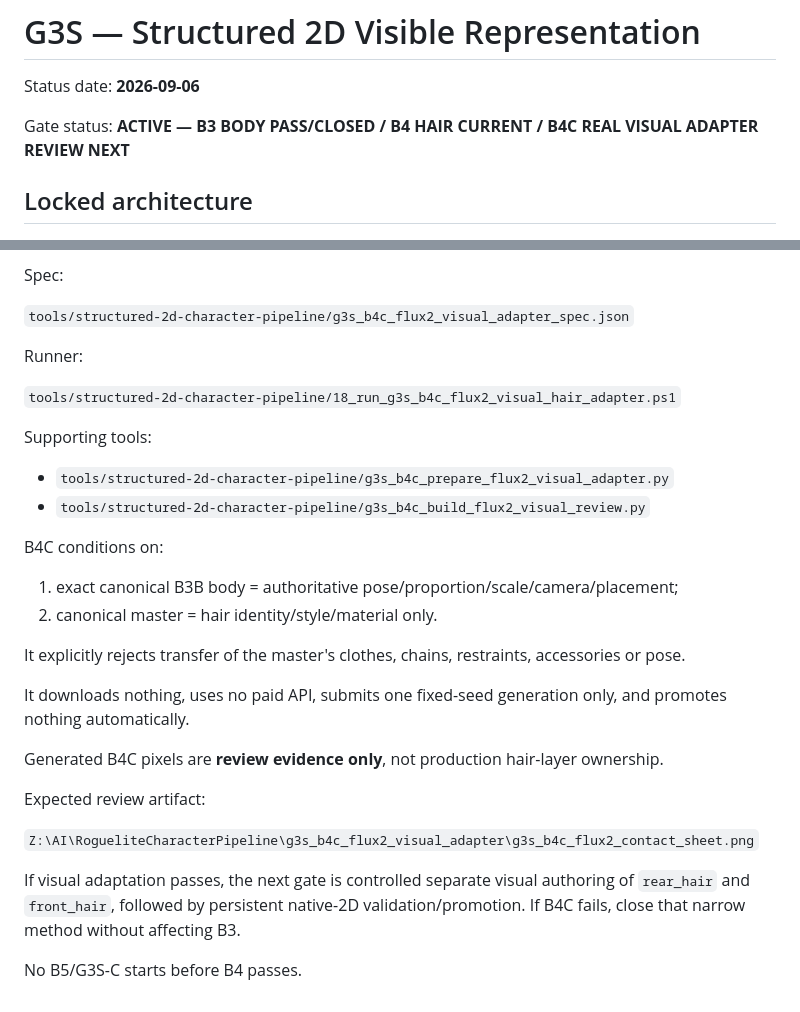
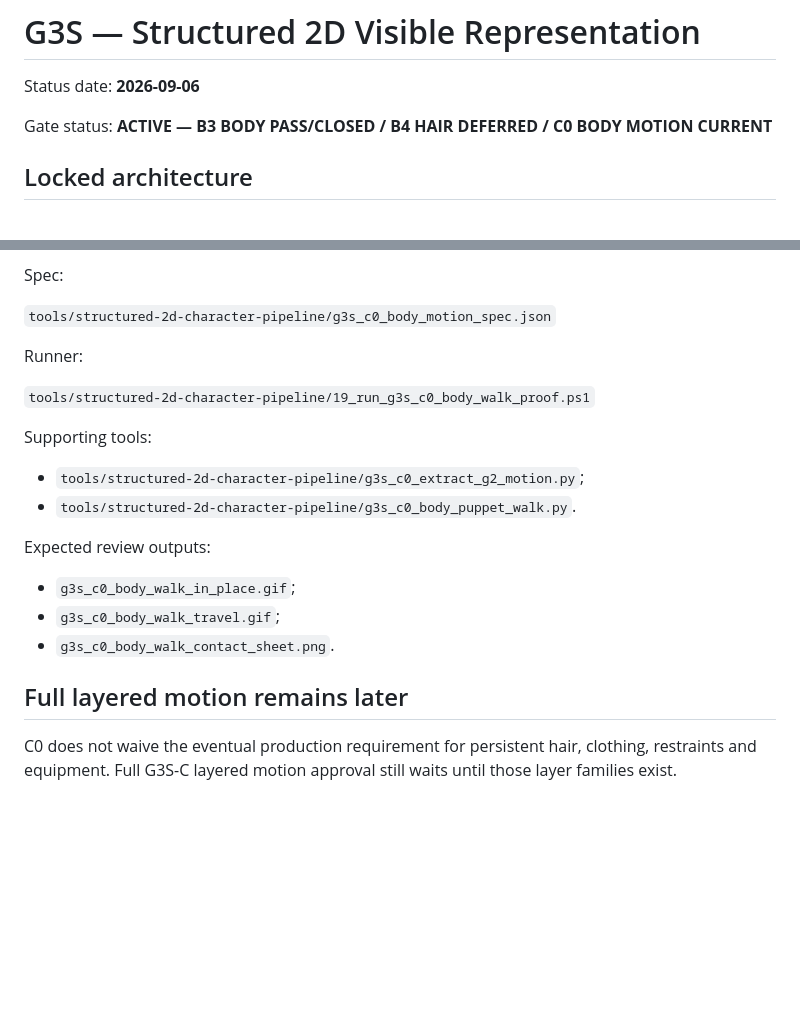
Before and after one commit to jsaidler/jklsjsklsjslkjlskjslkalkjdlasdj, a Markdown page: docs/G3S_STRUCTURED_2D_VISIBLE_REPRESENTATION.md, 2 parts joined by grey strips. GitHub-like rendering; blank space fills up the shorter version.

```diff
--- a/docs/G3S_STRUCTURED_2D_VISIBLE_REPRESENTATION.md
+++ b/docs/G3S_STRUCTURED_2D_VISIBLE_REPRESENTATION.md
@@ -2,7 +2,7 @@
 
 Status date: **2026-09-06**
 
-Gate status: **ACTIVE — B3 BODY PASS/CLOSED / B4 HAIR CURRENT / B4C REAL VISUAL ADAPTER REVIEW NEXT**
+Gate status: **ACTIVE — B3 BODY PASS/CLOSED / B4 HAIR DEFERRED / C0 BODY MOTION CURRENT**
 
 ## Locked architecture
 
@@ -82,32 +71,23 @@ User instruction `faça` authorizes B4C to reuse the already-retained `Z:\AI\Flu
 
 Spec:
 
-`tools/structured-2d-character-pipeline/g3s_b4c_flux2_visual_adapter_spec.json`
+`tools/structured-2d-character-pipeline/g3s_c0_body_motion_spec.json`
 
 Runner:
 
-`tools/structured-2d-character-pipeline/18_run_g3s_b4c_flux2_visual_hair_adapter.ps1`
+`tools/structured-2d-character-pipeline/19_run_g3s_c0_body_walk_proof.ps1`
 
 Supporting tools:
 
-- `tools/structured-2d-character-pipeline/g3s_b4c_prepare_flux2_visual_adapter.py`
-- `tools/structured-2d-character-pipeline/g3s_b4c_build_flux2_visual_review.py`
+- `tools/structured-2d-character-pipeline/g3s_c0_extract_g2_motion.py`;
+- `tools/structured-2d-character-pipeline/g3s_c0_body_puppet_walk.py`.
 
-B4C conditions on:
+Expected review outputs:
 
-1. exact canonical B3B body = authoritative pose/proportion/scale/camera/placement;
-2. canonical master = hair identity/style/material only.
+- `g3s_c0_body_walk_in_place.gif`;
+- `g3s_c0_body_walk_travel.gif`;
+- `g3s_c0_body_walk_contact_sheet.png`.
 
-It explicitly rejects transfer of the master's clothes, chains, restraints, accessories or pose.
+## Full layered motion remains later
 
-It downloads nothing, uses no paid API, submits one fixed-seed generation only, and promotes nothing automatically.
-
-Generated B4C pixels are **review evidence only**, not production hair-layer ownership.
-
-Expected review artifact:
-
-`Z:\AI\RogueliteCharacterPipeline\g3s_b4c_flux2_visual_adapter\g3s_b4c_flux2_contact_sheet.png`
-
-If visual adaptation passes, the next gate is controlled separate visual authoring of `rear_hair` and `front_hair`, followed by persistent native-2D validation/promotion. If B4C fails, close that narrow method without affecting B3.
-
-No B5/G3S-C starts before B4 passes.
+C0 does not waive the eventual production requirement for persistent hair, clothing, restraints and equipment. Full G3S-C layered motion approval still waits until those layer families exist.
```
Also changed, not shown: other parts of docs/G3S_STRUCTURED_2D_VISIBLE_REPRESENTATION.md (+24 -35 lines).
